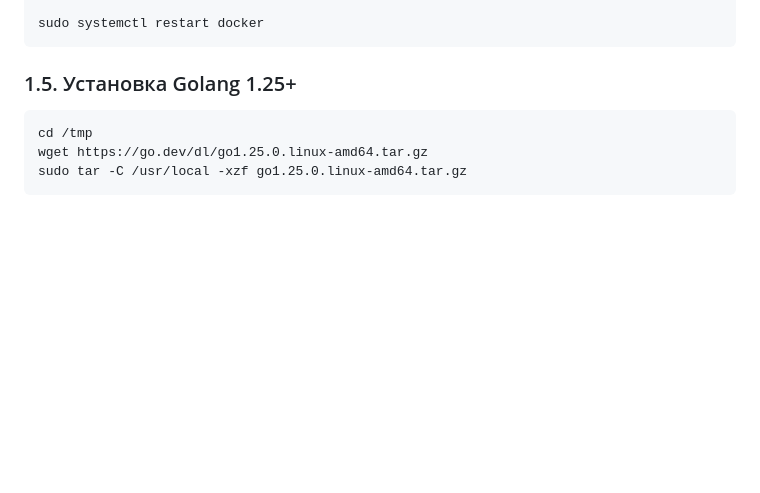
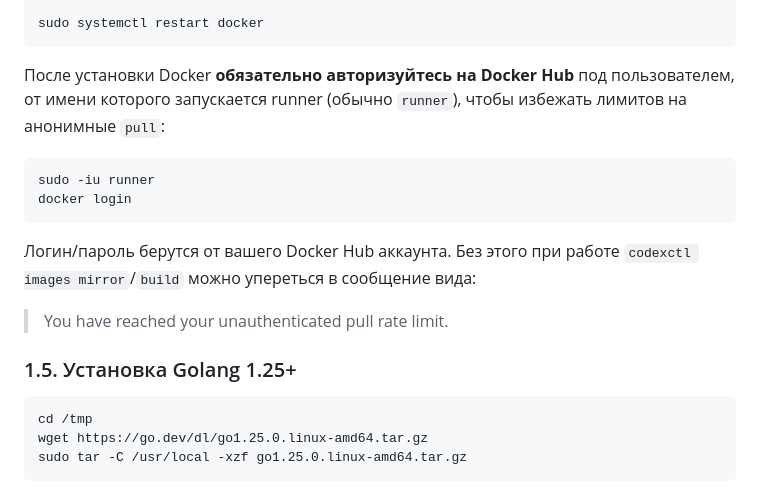
Before and after one commit to codex-k8s/project-example, a Markdown page: README_RU.md, the part around the change. GitHub-like rendering; blank space fills up the shorter version.

````diff
--- a/README_RU.md
+++ b/README_RU.md
@@ -104,6 +104,21 @@ EOF
 
 sudo systemctl restart docker
 ```
+
+После установки Docker **обязательно авторизуйтесь на Docker Hub** под пользователем,
+от имени которого запускается runner (обычно `runner`), чтобы избежать лимитов
+на анонимные `pull`:
+
+```bash
+sudo -iu runner
+docker login
+```
+
+Логин/пароль берутся от вашего Docker Hub аккаунта. Без этого при работе
+`codexctl images mirror`/`build` можно упереться в сообщение вида:
+
+> You have reached your unauthenticated pull rate limit.
+
 
 ### 1.5. Установка Golang 1.25+
 
````
